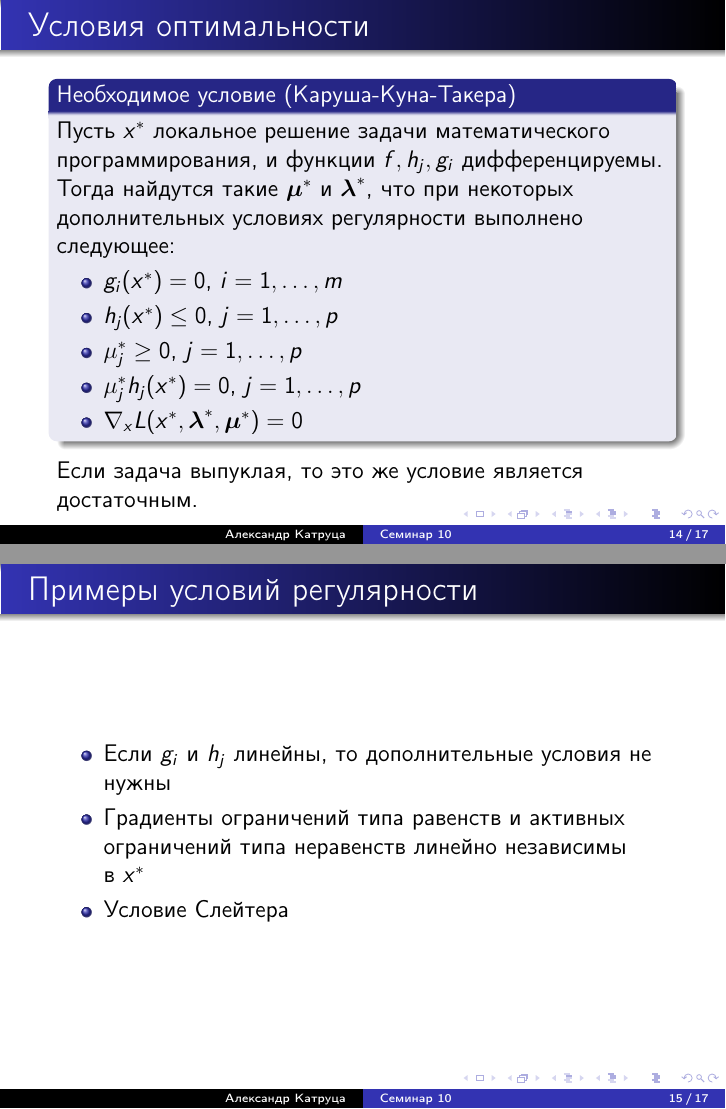
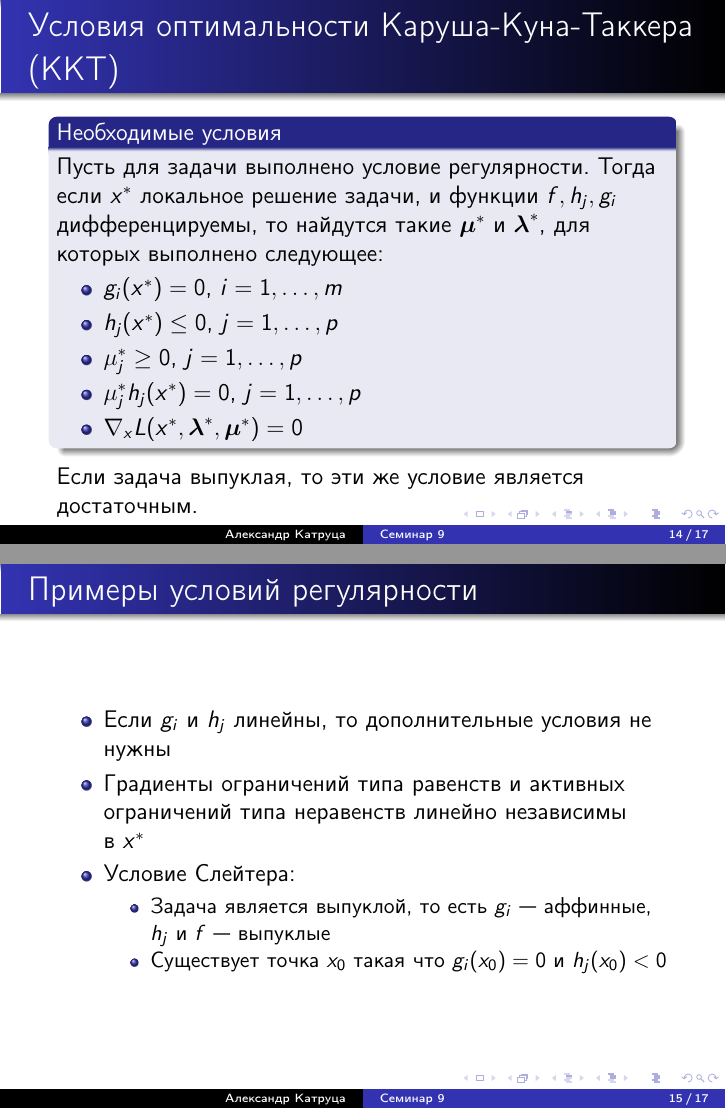
Before and after one commit to amkatrutsa/optimization_course, LaTeX slides (10-OptimalityConditions/Seminar10.tex): pages 14 and 15 of 17, joined at a grey line. The pictures show the PDF file 10-OptimalityConditions/Seminar10.pdf that the author committed with the source.

Commit message:
Fix KKT fact

```diff
--- a/10-OptimalityConditions/Seminar10.tex
+++ b/10-OptimalityConditions/Seminar10.tex
@@ -193,10 +193,9 @@ L(x, \blambda, \bmu) = f(x) + \sum\limits_{i=1}^m\lambda_i g_i(x) + \sum\limits_
 \end{block}
 \end{frame}
 
-\begin{frame}{Условия оптимальности}
-\begin{block}{Необходимое условие (Каруша-Куна-Такера)}
-Пусть $x^*$ локальное решение задачи математического программирования, и функции $f, h_j, g_i$ дифференцируемы.
-Тогда найдутся такие $\bmu^*$ и $\blambda^*$, что при некоторых дополнительных условиях регулярности выполнено следующее:
+\begin{frame}{Условия оптимальности Каруша-Куна-Таккера (ККТ)}
+\begin{block}{Необходимые условия}
+Пусть для задачи выполнено условие регулярности. Тогда если $x^*$ локальное решение задачи, и функции $f, h_j, g_i$ дифференцируемы, то найдутся такие $\bmu^*$ и $\blambda^*$, для которых выполнено следующее:
 \begin{itemize}
 \item $g_i(x^*) = 0$, $i = 1,\ldots,m$
 \item $h_j(x^*) \leq 0$, $j = 1,\ldots,p$
@@ -205,14 +204,19 @@ L(x, \blambda, \bmu) = f(x) + \sum\limits_{i=1}^m\lambda_i g_i(x) + \sum\limits_
 \item $\nabla_x L(x^*, \blambda^*, \bmu^*) = 0$
 \end{itemize}
 \end{block}
-Если задача выпуклая, то это же условие является достаточным.
+Если задача выпуклая, то эти же условие является достаточным.
 \end{frame}
 
 \begin{frame}{Примеры условий регулярности}
 \begin{itemize}
 \item Если $g_i$ и $h_j$ линейны, то дополнительные условия не нужны
 \item Градиенты ограничений типа равенств и активных ограничений типа неравенств линейно независимы в~$x^*$
-\item Условие Слейтера
+\item Условие Слейтера:
+\begin{itemize}
+\item Задача является выпуклой, то есть $g_i$~--- аффинные, $h_j$ и $f$~--- выпуклые
+\item Существует точка $x_0$ такая что $g_i(x_0) = 0$ и $h_j(x_0) < 0$
+\end{itemize}
+
 \end{itemize}
 \end{frame}
 
```
Also changed, not shown: 10-OptimalityConditions/Seminar10.pdf.
